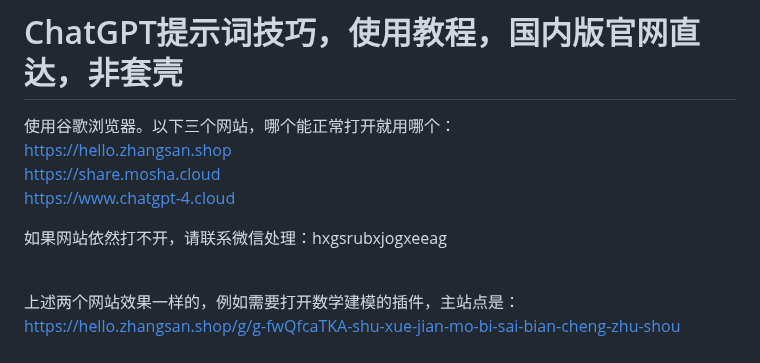
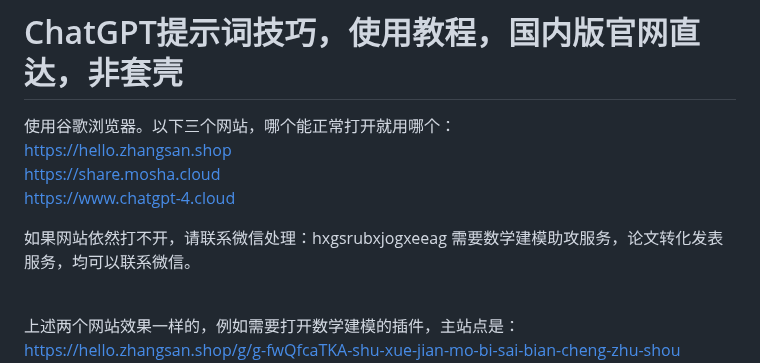
Before and after one commit to sfvsfv/chatgpt-share, a Markdown page: README.md, the part around the change. Rendered like a GitHub page.

```diff
--- a/README.md
+++ b/README.md
@@ -8,7 +8,7 @@ https://share.mosha.cloud
 <br>
 https://www.chatgpt-4.cloud
 
-如果网站依然打不开，请联系微信处理：hxgsrubxjogxeeag
+如果网站依然打不开，请联系微信处理：hxgsrubxjogxeeag  需要数学建模助攻服务，论文转化发表服务，均可以联系微信。
 
 <br>
 
```
